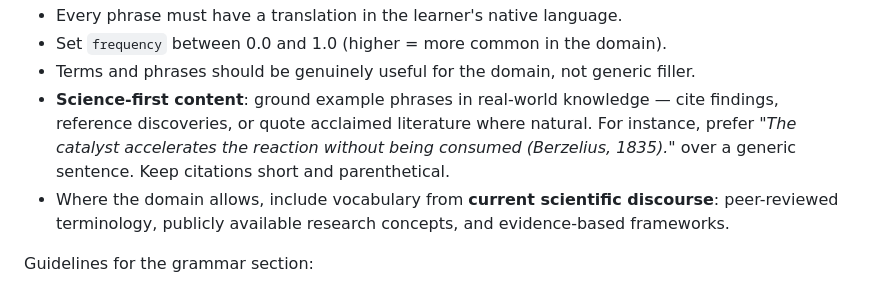
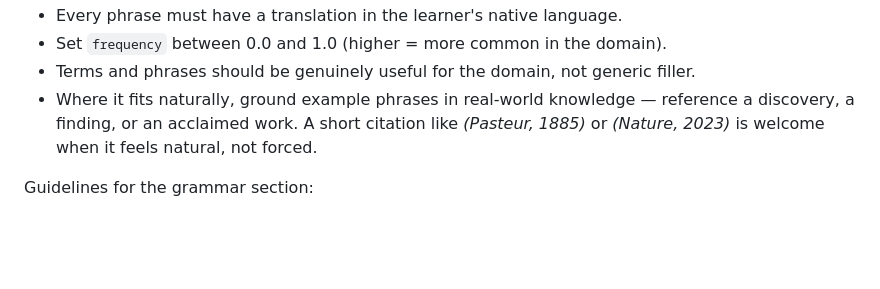
Before and after one commit to joernmht/langwich, a Markdown page: .claude/commands/langwich.md, the part around one of its changes. GitHub-like rendering; blank space fills up the shorter version.

```diff
--- a/.claude/commands/langwich.md
+++ b/.claude/commands/langwich.md
@@ -189,8 +189,7 @@ Guidelines for generating vocabulary:
 - Every phrase must have a translation in the learner's native language.
 - Set `frequency` between 0.0 and 1.0 (higher = more common in the domain).
 - Terms and phrases should be genuinely useful for the domain, not generic filler.
-- **Science-first content**: ground example phrases in real-world knowledge — cite findings, reference discoveries, or quote acclaimed literature where natural. For instance, prefer *"The catalyst accelerates the reaction without being consumed (Berzelius, 1835)."* over a generic sentence. Keep citations short and parenthetical.
-- Where the domain allows, include vocabulary from **current scientific discourse**: peer-reviewed terminology, publicly available research concepts, and evidence-based frameworks.
+- Where it fits naturally, ground example phrases in real-world knowledge — reference a discovery, a finding, or an acclaimed work. A short citation like *(Pasteur, 1885)* or *(Nature, 2023)* is welcome when it feels natural, not forced.
 
 Guidelines for the grammar section:
 - Only include the `grammar` section if the user chose a grammar topic (didn't say "skip").
```
Also changed, not shown: other parts of .claude/commands/langwich.md (+17 -34 lines).
